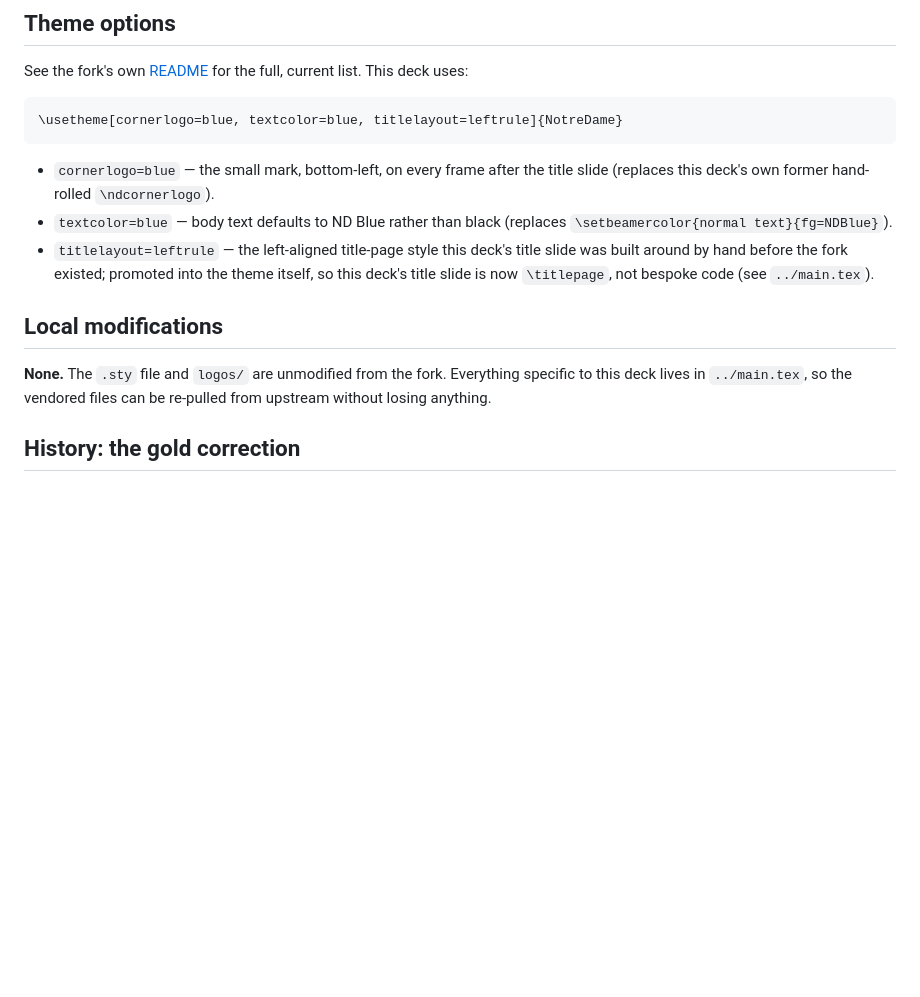
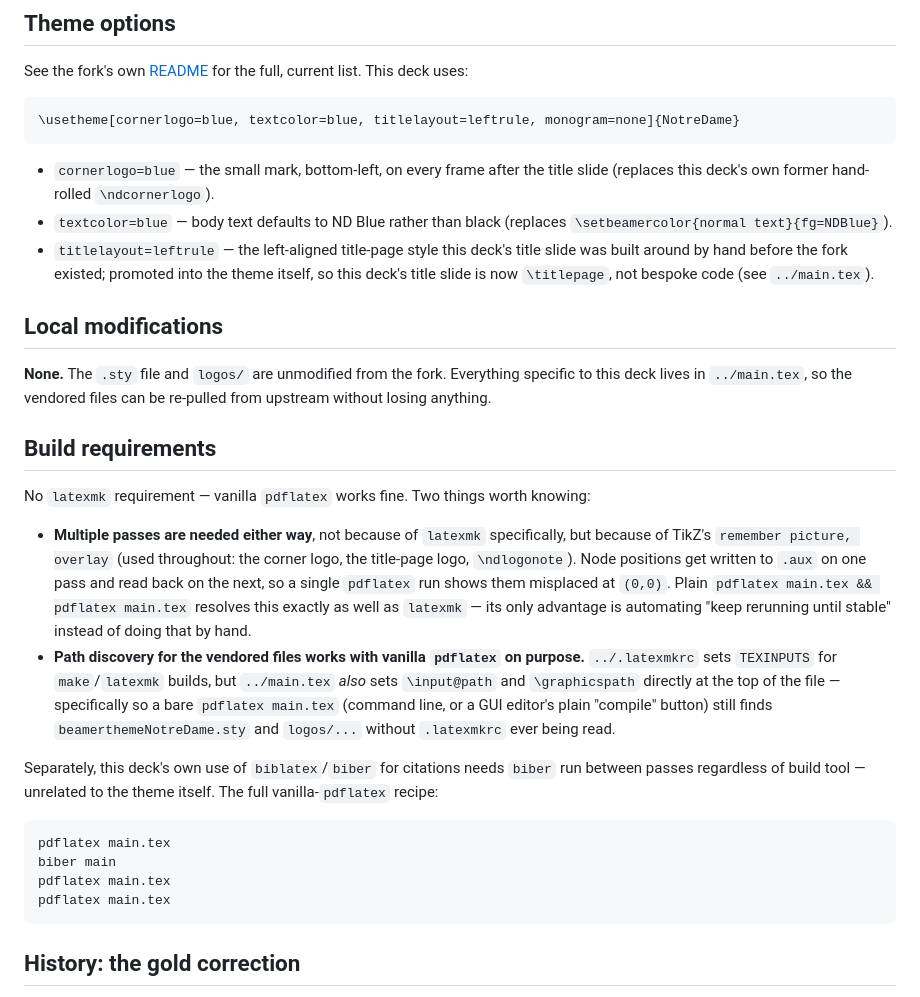
Before and after one commit to dowlinglab/claude-for-researchers, a Markdown page: slides/theme/README.md, the part around the change. GitHub-like rendering; blank space fills up the shorter version.

Commit message:
Document that the theme doesn't require latexmk
Vanilla pdflatex works fine, given enough passes for TikZ's remember
picture/overlay (the same requirement latexmk just automates) and,
separately, a biber run for this deck's own citations. Also fixed the
usetheme example line, which was missing monogram=none.

Co-Authored-By: Claude Sonnet 5 <noreply@anthropic.com>

````diff
--- a/slides/theme/README.md
+++ b/slides/theme/README.md
@@ -16,7 +16,7 @@ This deck previously vendored the unforked upstream theme (`dphow/ND_Beamer_Temp
 See the fork's own [README](https://github.com/dowlinglab/ND_Beamer_Template/blob/master/README.md) for the full, current list. This deck uses:
 
 ```latex
-\usetheme[cornerlogo=blue, textcolor=blue, titlelayout=leftrule]{NotreDame}
+\usetheme[cornerlogo=blue, textcolor=blue, titlelayout=leftrule, monogram=none]{NotreDame}
 ```
 
 - `cornerlogo=blue` — the small mark, bottom-left, on every frame after the title slide (replaces this deck's own former hand-rolled `\ndcornerlogo`).
@@ -26,6 +26,22 @@ See the fork's own [README](https://github.com/dowlinglab/ND_Beamer_Template/blo
 ## Local modifications
 
 **None.** The `.sty` file and `logos/` are unmodified from the fork. Everything specific to this deck lives in `../main.tex`, so the vendored files can be re-pulled from upstream without losing anything.
+
+## Build requirements
+
+No `latexmk` requirement — vanilla `pdflatex` works fine. Two things worth knowing:
+
+- **Multiple passes are needed either way**, not because of `latexmk` specifically, but because of TikZ's `remember picture, overlay` (used throughout: the corner logo, the title-page logo, `\ndlogonote`). Node positions get written to `.aux` on one pass and read back on the next, so a single `pdflatex` run shows them misplaced at `(0,0)`. Plain `pdflatex main.tex && pdflatex main.tex` resolves this exactly as well as `latexmk` — its only advantage is automating "keep rerunning until stable" instead of doing that by hand.
+- **Path discovery for the vendored files works with vanilla `pdflatex` on purpose.** `../.latexmkrc` sets `TEXINPUTS` for `make`/`latexmk` builds, but `../main.tex` *also* sets `\input@path` and `\graphicspath` directly at the top of the file — specifically so a bare `pdflatex main.tex` (command line, or a GUI editor's plain "compile" button) still finds `beamerthemeNotreDame.sty` and `logos/...` without `.latexmkrc` ever being read.
+
+Separately, this deck's own use of `biblatex`/`biber` for citations needs `biber` run between passes regardless of build tool — unrelated to the theme itself. The full vanilla-`pdflatex` recipe:
+
+```sh
+pdflatex main.tex
+biber main
+pdflatex main.tex
+pdflatex main.tex
+```
 
 ## History: the gold correction
 
````
